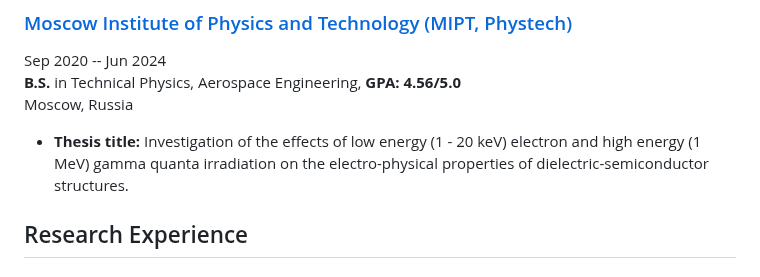
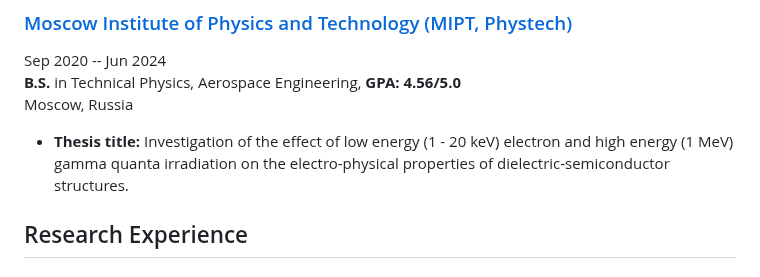
Before and after one commit to rezaaliasgarirenani/rezaaliasgarirenani, a Markdown page: README.md, the part around the change. Rendered like a GitHub page.

Commit message:
Correct thesis title wording in README.md

```diff
--- a/README.md
+++ b/README.md
@@ -53,7 +53,7 @@ Moscow, Russia
 Sep 2020 -- Jun 2024
 **B.S.** in Technical Physics, Aerospace Engineering, **GPA: 4.56/5.0**
 Moscow, Russia
-- **Thesis title:** Investigation of the effects of low energy (1 - 20 keV) electron and high energy (1 MeV) gamma quanta irradiation on the electro-physical properties of dielectric-semiconductor structures.
+- **Thesis title:** Investigation of the effect of low energy (1 - 20 keV) electron and high energy (1 MeV) gamma quanta irradiation on the electro-physical properties of dielectric-semiconductor structures.
 
 ## Research Experience
 
```
